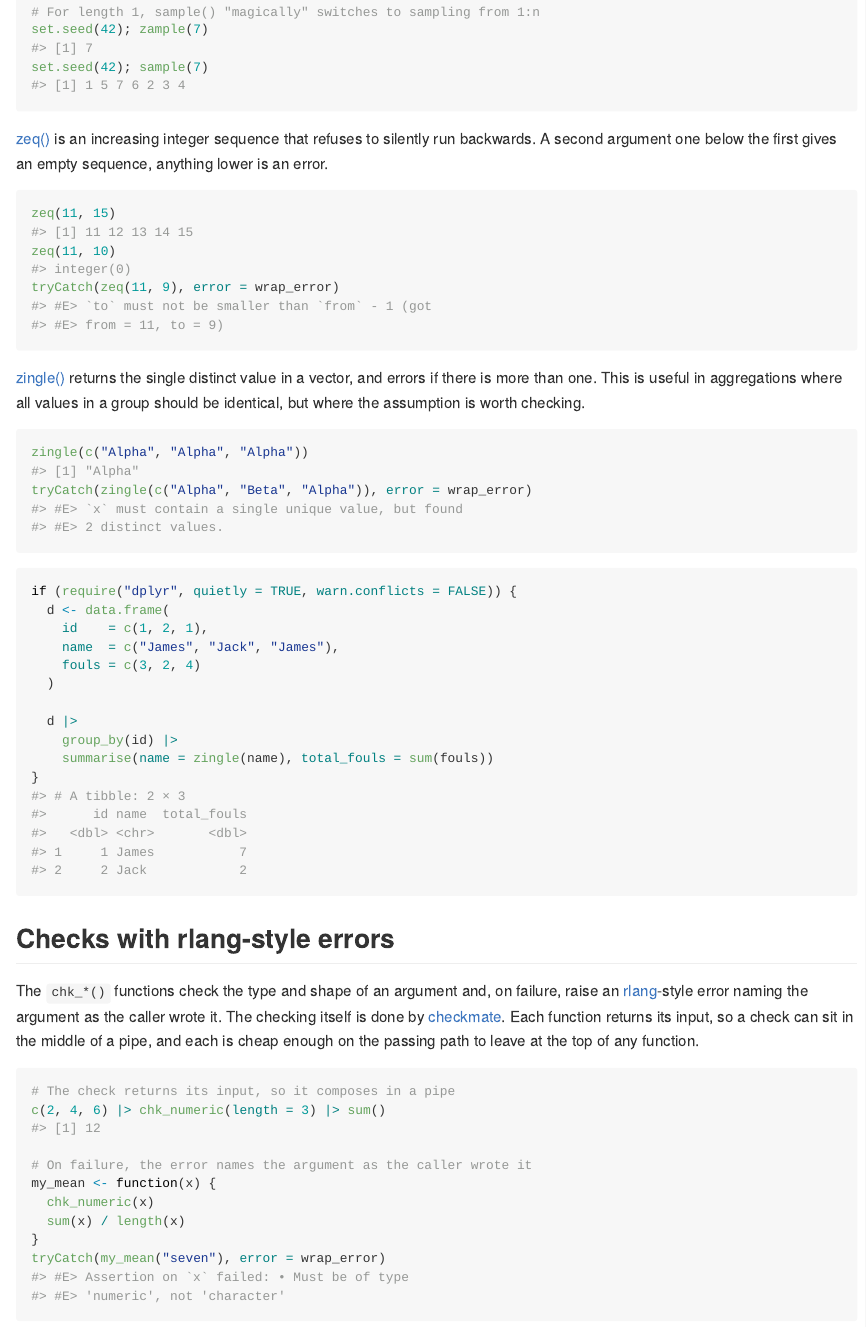
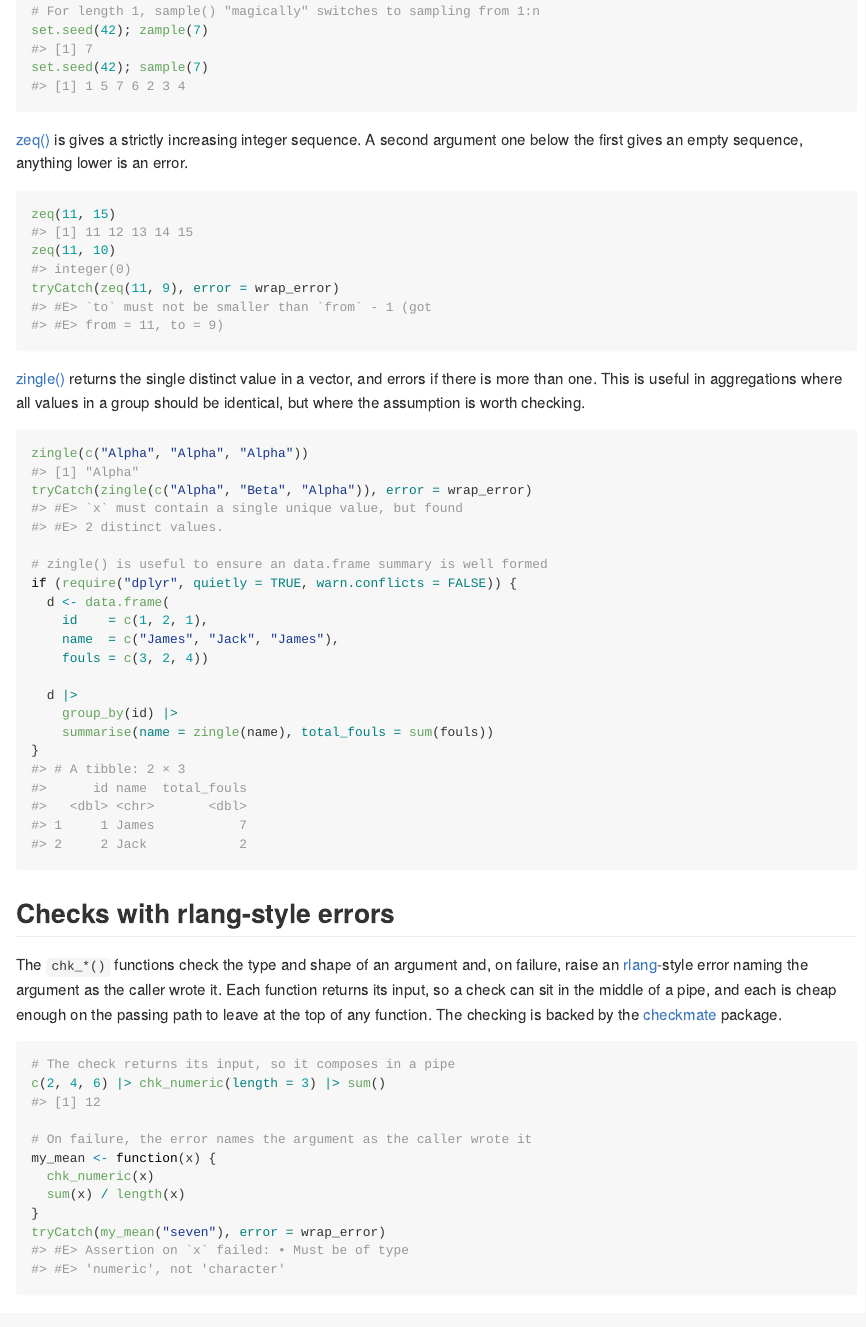
Before and after one commit to torfason/zmisc, an R Markdown document (README.Rmd): the page in a window 1100 px wide, from 1660 px down before the commit and from 1480 px down after it, so that both start at the same text. The pictures show the output file README.md that the author committed with the source, drawn offline in the style of GitHub; badge pictures from the web are left out.

Commit message:
Trim README and vignettes

````diff
--- a/README.Rmd
+++ b/README.Rmd
@@ -98,9 +93,8 @@ set.seed(42); zample(7)
 set.seed(42); sample(7)
 ```
 
-[zeq()] is an increasing integer sequence that refuses to silently run
-backwards. A second argument one below the first gives an empty sequence,
-anything lower is an error.
+[zeq()] is gives a strictly increasing integer sequence. A second argument one
+below the first gives an empty sequence, anything lower is an error.
 
 ```{r zeq}
 zeq(11, 15)
@@ -115,15 +109,13 @@ should be identical, but where the assumption is worth checking.
 ```{r zingle}
 zingle(c("Alpha", "Alpha", "Alpha"))
 tryCatch(zingle(c("Alpha", "Beta", "Alpha")), error = wrap_error)
-```
 
-```{r zingle_dplyr}
+# zingle() is useful to ensure an data.frame summary is well formed
 if (require("dplyr", quietly = TRUE, warn.conflicts = FALSE)) {
   d <- data.frame(
     id    = c(1, 2, 1),
     name  = c("James", "Jack", "James"),
-    fouls = c(3, 2, 4)
-  )
+    fouls = c(3, 2, 4))
 
   d |>
     group_by(id) |>
@@ -134,11 +126,11 @@ if (require("dplyr", quietly = TRUE, warn.conflicts = FALSE)) {
 
 ## Checks with rlang-style errors
 
-The `chk_*()` functions check the type and shape of an argument and, on
-failure, raise an [rlang]-style error naming the argument as the caller wrote
-it. The checking itself is done by [checkmate]. Each function returns its
-input, so a check can sit in the middle of a pipe, and each is cheap enough on
-the passing path to leave at the top of any function.
+The `chk_*()` functions check the type and shape of an argument and, on failure,
+raise an [rlang]-style error naming the argument as the caller wrote it. Each
+function returns its input, so a check can sit in the middle of a pipe, and each
+is cheap enough on the passing path to leave at the top of any function. The
+checking is backed by the [checkmate] package.
 
 ```{r chk}
 # The check returns its input, so it composes in a pipe
````
Also changed, not shown: vignettes/chk.Rmd (+5 -9 lines), README.md, README.Rmd (5 more changed lines).
